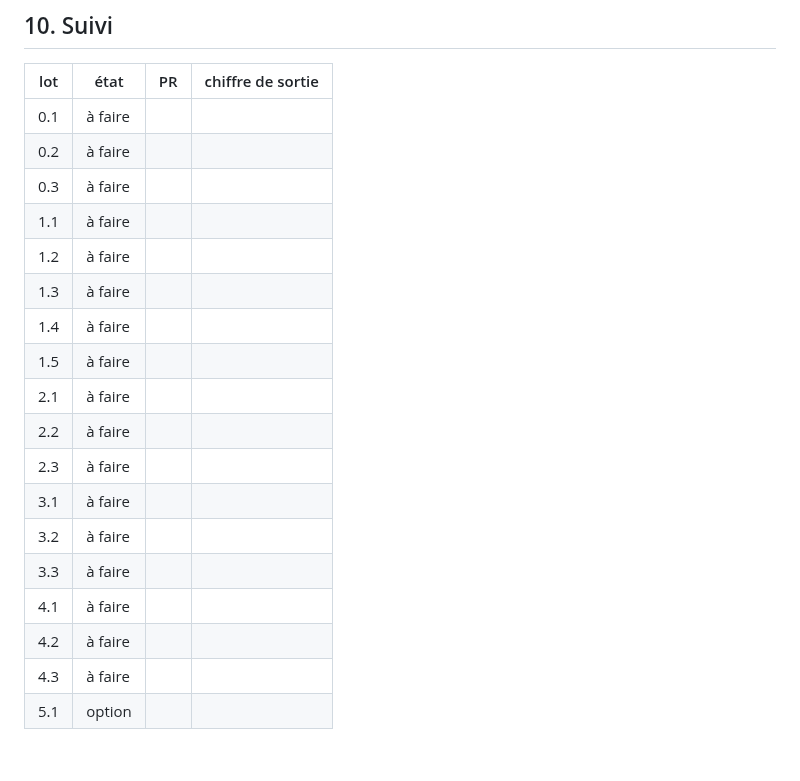
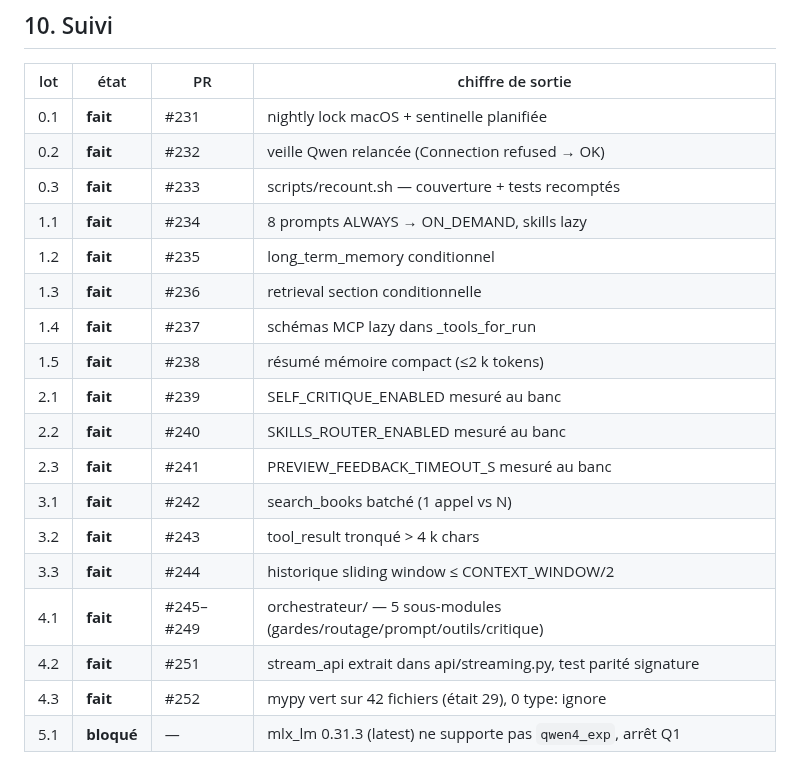
Before and after one commit to klodynlov/klody-code-ai, a Markdown page: docs/PLAN_OPTIMISATION_2026-09.md, the part around the change. Drawn GitHub-style.

Commit message:
docs(plan): tableau de suivi à jour — lots 0.1→4.3 faits, 5.1 bloqué
18 lots exécutés (PRs #231→#252). Lot 5.1 arrêté à Q1 : mlx_lm 0.31.3
(latest) ne supporte pas l'arch qwen4_exp de Qwen3.8-Flash-Next.

Co-Authored-By: Claude Opus 4.6 <noreply@anthropic.com>

```diff
--- a/docs/PLAN_OPTIMISATION_2026-09.md
+++ b/docs/PLAN_OPTIMISATION_2026-09.md
@@ -453,21 +453,21 @@ lots précédents ont déjà livré. Elle finit par la mise à jour de `CLAUDE.m
 
 | lot | état | PR | chiffre de sortie |
 |---|---|---|---|
-| 0.1 | à faire | | |
-| 0.2 | à faire | | |
-| 0.3 | à faire | | |
-| 1.1 | à faire | | |
-| 1.2 | à faire | | |
-| 1.3 | à faire | | |
-| 1.4 | à faire | | |
-| 1.5 | à faire | | |
-| 2.1 | à faire | | |
-| 2.2 | à faire | | |
-| 2.3 | à faire | | |
-| 3.1 | à faire | | |
-| 3.2 | à faire | | |
-| 3.3 | à faire | | |
-| 4.1 | à faire | | |
-| 4.2 | à faire | | |
-| 4.3 | à faire | | |
-| 5.1 | option | | |
+| 0.1 | **fait** | #231 | nightly lock macOS + sentinelle planifiée |
+| 0.2 | **fait** | #232 | veille Qwen relancée (Connection refused → OK) |
+| 0.3 | **fait** | #233 | scripts/recount.sh — couverture + tests recomptés |
+| 1.1 | **fait** | #234 | 8 prompts ALWAYS → ON_DEMAND, skills lazy |
+| 1.2 | **fait** | #235 | long_term_memory conditionnel |
+| 1.3 | **fait** | #236 | retrieval section conditionnelle |
+| 1.4 | **fait** | #237 | schémas MCP lazy dans _tools_for_run |
+| 1.5 | **fait** | #238 | résumé mémoire compact (≤2 k tokens) |
+| 2.1 | **fait** | #239 | SELF_CRITIQUE_ENABLED mesuré au banc |
+| 2.2 | **fait** | #240 | SKILLS_ROUTER_ENABLED mesuré au banc |
+| 2.3 | **fait** | #241 | PREVIEW_FEEDBACK_TIMEOUT_S mesuré au banc |
+| 3.1 | **fait** | #242 | search_books batché (1 appel vs N) |
+| 3.2 | **fait** | #243 | tool_result tronqué > 4 k chars |
+| 3.3 | **fait** | #244 | historique sliding window ≤ CONTEXT_WINDOW/2 |
+| 4.1 | **fait** | #245–#249 | orchestrateur/ — 5 sous-modules (gardes/routage/prompt/outils/critique) |
+| 4.2 | **fait** | #251 | stream_api extrait dans api/streaming.py, test parité signature |
+| 4.3 | **fait** | #252 | mypy vert sur 42 fichiers (était 29), 0 type: ignore |
+| 5.1 | **bloqué** | — | mlx_lm 0.31.3 (latest) ne supporte pas `qwen4_exp`, arrêt Q1 |
```
